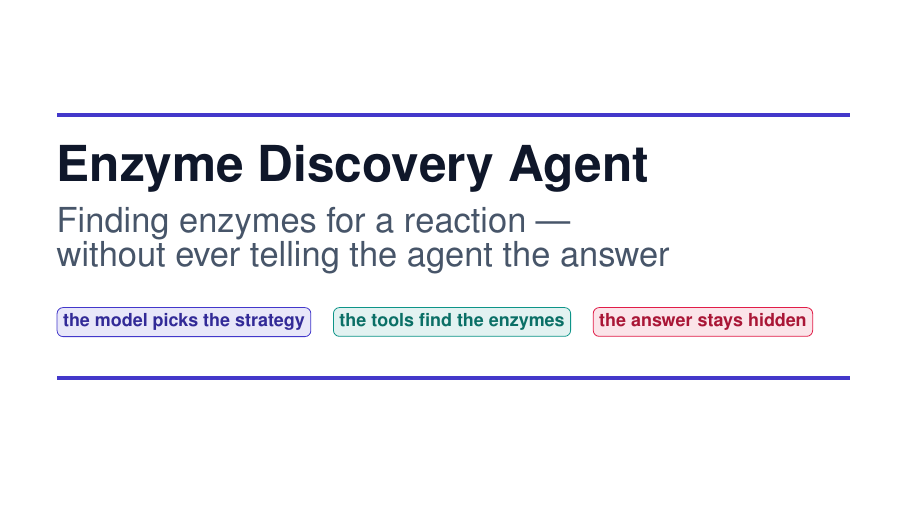
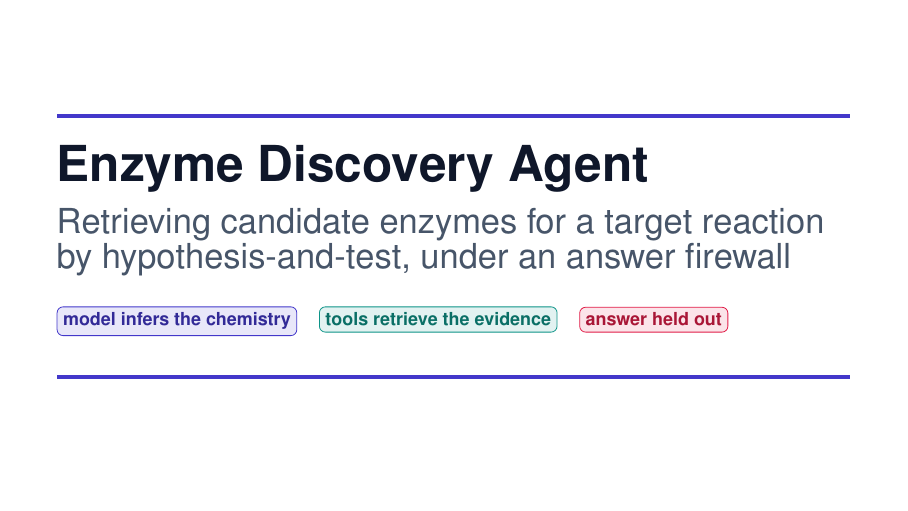
Before and after one commit to Ray16/Enzyme_agent, LaTeX slides (enzyme_discovery_agent/slides/enzyme_discovery_agent.tex): page 1 of 19. Compiled offline with pdfLaTeX.

Commit message:
auto: update enzyme_discovery_agent.tex (2026-08-31 09:20:07)
Automated per-file commit by Claude Code PostToolUse hook.

Co-Authored-By: Claude Opus 4.8 (1M context) <noreply@anthropic.com>

```diff
--- a/enzyme_discovery_agent/slides/enzyme_discovery_agent.tex
+++ b/enzyme_discovery_agent/slides/enzyme_discovery_agent.tex
@@ -68,11 +68,11 @@
   \vspace*{1.2em}
   {\color{brand}\rule{\textwidth}{2pt}}\\[1.2em]
   {\Huge\bfseries\color{ink} Enzyme Discovery Agent}\\[0.6em]
-  {\LARGE\color{muted} Finding enzymes for a reaction —}\\
-  {\LARGE\color{muted} without ever telling the agent the answer}\\[1.4em]
-  \chip{brand}{the model picks the strategy}\quad
-  \chip{brand2}{the tools find the enzymes}\quad
-  \chip{accent}{the answer stays hidden}\\[1.2em]
+  {\LARGE\color{muted} Retrieving candidate enzymes for a target reaction}\\
+  {\LARGE\color{muted} by hypothesis-and-test, under an answer firewall}\\[1.4em]
+  \chip{brand}{model infers the chemistry}\quad
+  \chip{brand2}{tools retrieve the evidence}\quad
+  \chip{accent}{answer held out}\\[1.2em]
   {\color{brand}\rule{\textwidth}{2pt}}
 \end{frame}}
 
```
